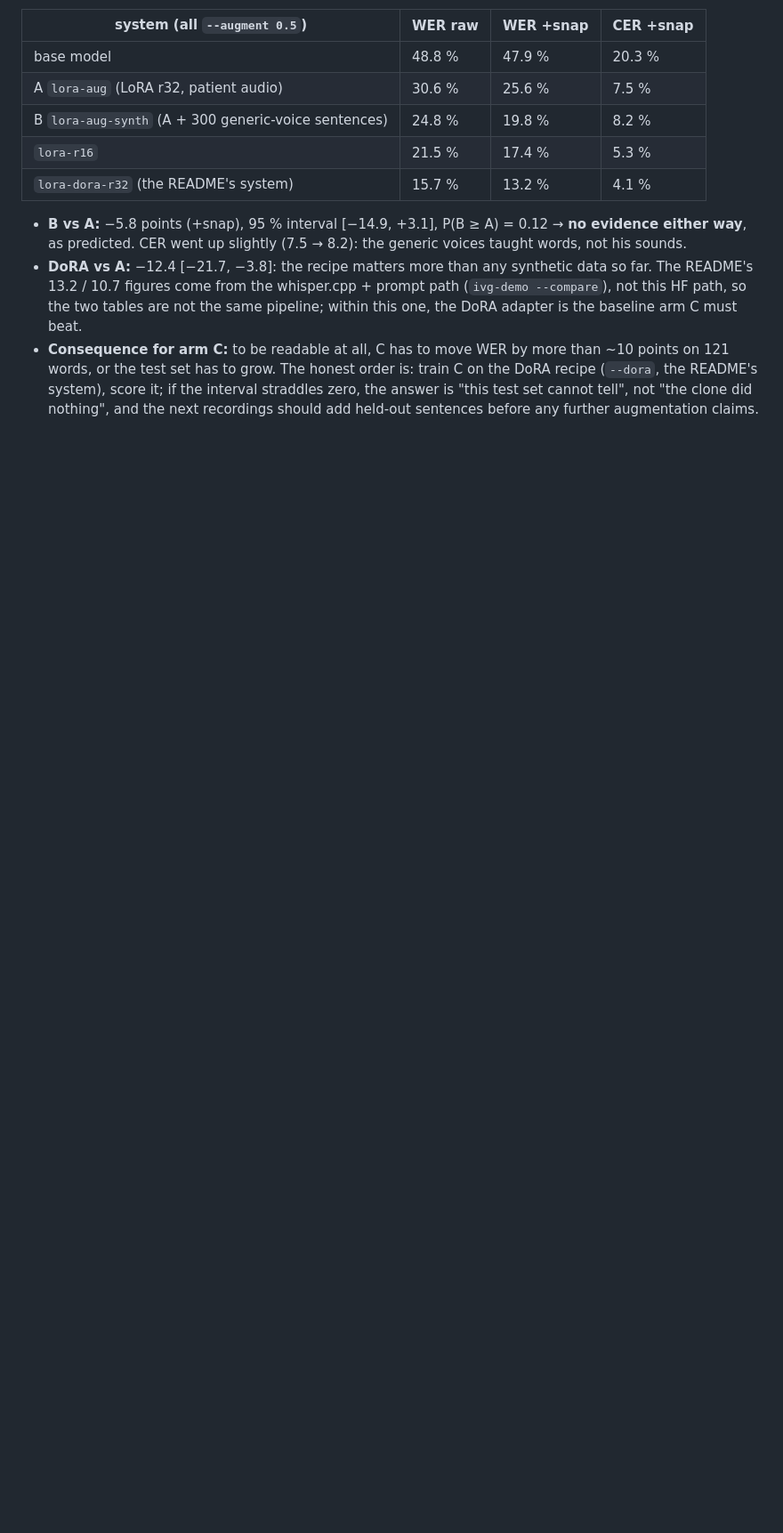
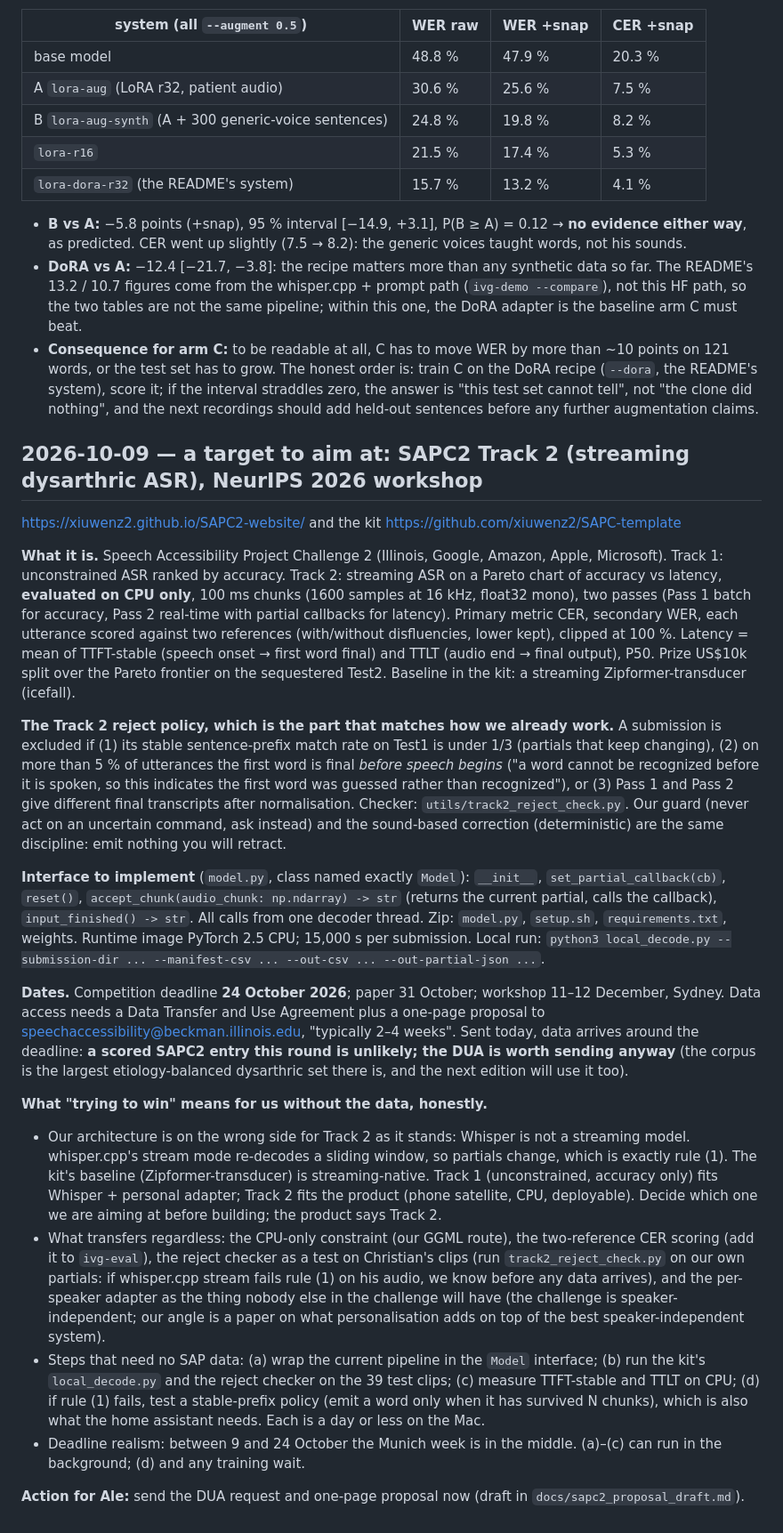
Before and after one commit to alejandroniculescu/irregular_voice_google, a Markdown page: docs/open_questions.md, the part around the change. Shown at 89% size. GitHub-like rendering; blank space fills up the shorter version.

Commit message:
SAPC2 Track 2 as the target: rules, interface, reject policy, what transfers without the data; DUA proposal draft
Co-Authored-By: Claude Fable 5.1 <noreply@anthropic.com>

```diff
--- a/docs/open_questions.md
+++ b/docs/open_questions.md
@@ -84,3 +84,55 @@ anything under about 5 points, whatever the arm. Utterance bootstrap, 10,000 dra
   the test set has to grow. The honest order is: train C on the DoRA recipe (`--dora`, the README's system),
   score it; if the interval straddles zero, the answer is "this test set cannot tell", not "the clone did
   nothing", and the next recordings should add held-out sentences before any further augmentation claims.
+
+## 2026-10-09 — a target to aim at: SAPC2 Track 2 (streaming dysarthric ASR), NeurIPS 2026 workshop
+
+https://xiuwenz2.github.io/SAPC2-website/ and the kit https://github.com/xiuwenz2/SAPC-template
+
+**What it is.** Speech Accessibility Project Challenge 2 (Illinois, Google, Amazon, Apple, Microsoft). Track 1:
+unconstrained ASR ranked by accuracy. Track 2: streaming ASR on a Pareto chart of accuracy vs latency,
+**evaluated on CPU only**, 100 ms chunks (1600 samples at 16 kHz, float32 mono), two passes (Pass 1 batch for
+accuracy, Pass 2 real-time with partial callbacks for latency). Primary metric CER, secondary WER, each utterance
+scored against two references (with/without disfluencies, lower kept), clipped at 100 %. Latency = mean of
+TTFT-stable (speech onset → first word final) and TTLT (audio end → final output), P50. Prize US$10k split over
+the Pareto frontier on the sequestered Test2. Baseline in the kit: a streaming Zipformer-transducer (icefall).
+
+**The Track 2 reject policy, which is the part that matches how we already work.** A submission is excluded if
+(1) its stable sentence-prefix match rate on Test1 is under 1/3 (partials that keep changing), (2) on more than
+5 % of utterances the first word is final *before speech begins* ("a word cannot be recognized before it is
+spoken, so this indicates the first word was guessed rather than recognized"), or (3) Pass 1 and Pass 2 give
+different final transcripts after normalisation. Checker: `utils/track2_reject_check.py`. Our guard (never act
+on an uncertain command, ask instead) and the sound-based correction (deterministic) are the same discipline:
+emit nothing you will retract.
+
+**Interface to implement** (`model.py`, class named exactly `Model`): `__init__`, `set_partial_callback(cb)`,
+`reset()`, `accept_chunk(audio_chunk: np.ndarray) -> str` (returns the current partial, calls the callback),
+`input_finished() -> str`. All calls from one decoder thread. Zip: `model.py`, `setup.sh`, `requirements.txt`,
+weights. Runtime image PyTorch 2.5 CPU; 15,000 s per submission. Local run:
+`python3 local_decode.py --submission-dir ... --manifest-csv ... --out-csv ... --out-partial-json ...`.
+
+**Dates.** Competition deadline **24 October 2026**; paper 31 October; workshop 11–12 December, Sydney.
+Data access needs a Data Transfer and Use Agreement plus a one-page proposal to
+speechaccessibility@beckman.illinois.edu, "typically 2–4 weeks". Sent today, data arrives around the deadline:
+**a scored SAPC2 entry this round is unlikely; the DUA is worth sending anyway** (the corpus is the largest
+etiology-balanced dysarthric set there is, and the next edition will use it too).
+
+**What "trying to win" means for us without the data, honestly.**
+- Our architecture is on the wrong side for Track 2 as it stands: Whisper is not a streaming model. whisper.cpp's
+  stream mode re-decodes a sliding window, so partials change, which is exactly rule (1). The kit's baseline
+  (Zipformer-transducer) is streaming-native. Track 1 (unconstrained, accuracy only) fits Whisper + personal
+  adapter; Track 2 fits the product (phone satellite, CPU, deployable). Decide which one we are aiming at before
+  building; the product says Track 2.
+- What transfers regardless: the CPU-only constraint (our GGML route), the two-reference CER scoring (add it to
+  `ivg-eval`), the reject checker as a test on Christian's clips (run `track2_reject_check.py` on our own
+  partials: if whisper.cpp stream fails rule (1) on his audio, we know before any data arrives), and the
+  per-speaker adapter as the thing nobody else in the challenge will have (the challenge is speaker-independent;
+  our angle is a paper on what personalisation adds on top of the best speaker-independent system).
+- Steps that need no SAP data: (a) wrap the current pipeline in the `Model` interface; (b) run the kit's
+  `local_decode.py` and the reject checker on the 39 test clips; (c) measure TTFT-stable and TTLT on CPU; (d) if
+  rule (1) fails, test a stable-prefix policy (emit a word only when it has survived N chunks), which is also what
+  the home assistant needs. Each is a day or less on the Mac.
+- Deadline realism: between 9 and 24 October the Munich week is in the middle. (a)–(c) can run in the background;
+  (d) and any training wait.
+
+**Action for Ale:** send the DUA request and one-page proposal now (draft in `docs/sapc2_proposal_draft.md`).
```
Also changed, not shown: docs/sapc2_proposal_draft.md (added, +31 -0 lines).
